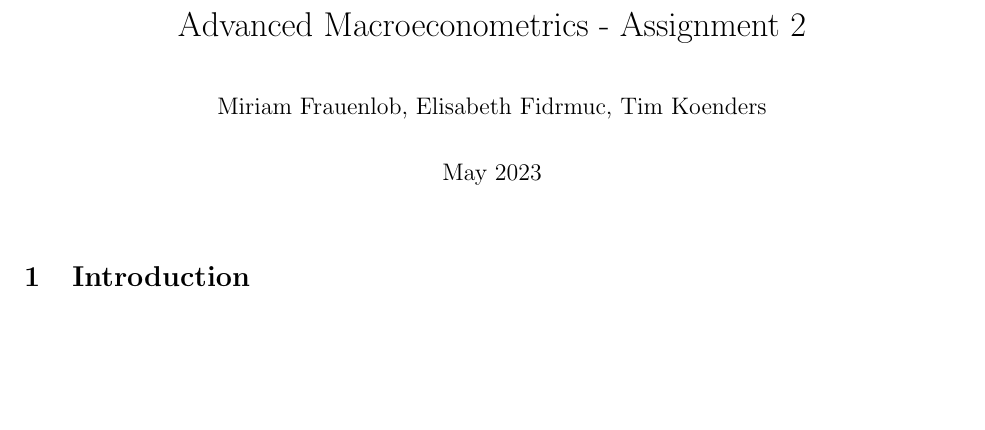
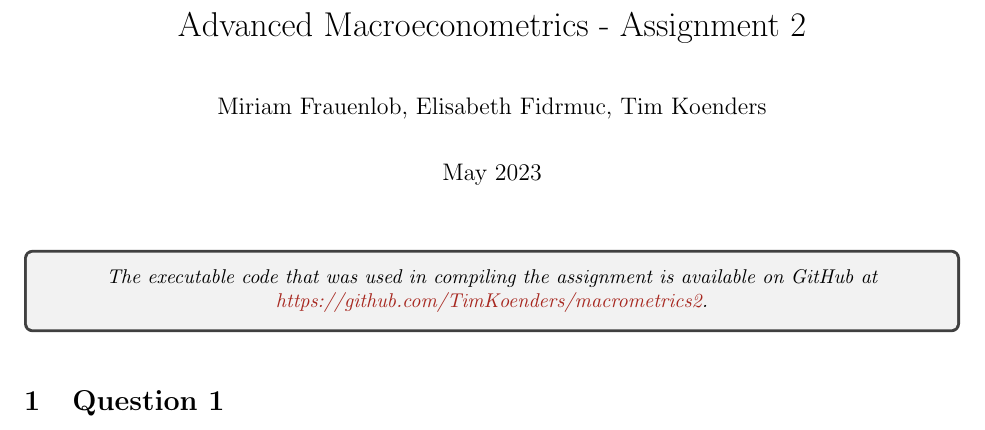
Before and after one commit to TimKoenders/macrometrics2, a LaTeX document (main.tex): part of the page, cut so that both start at the same text, the shorter picture padded with empty space. Compiled offline with pdfLaTeX.

Commit message:
Updates from Overleaf

```diff
--- a/main.tex
+++ b/main.tex
@@ -24,6 +24,11 @@
 
 \maketitle
 
-\section{Introduction}
+\begin{tcolorbox}
+\centering \itshape The executable code that was used in compiling the assignment is available on GitHub at \href{https://github.com/TimKoenders/macrometrics2}{https://github.com/TimKoenders/macrometrics2}.
+\end{tcolorbox}
+
+\section{Question 1}
+
 
 \end{document}
```
